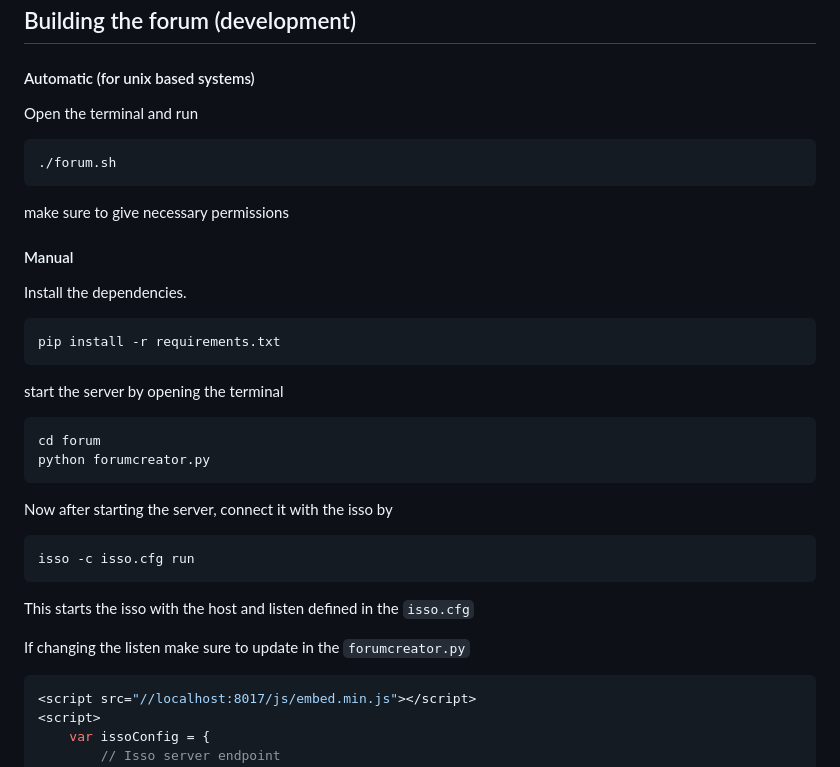
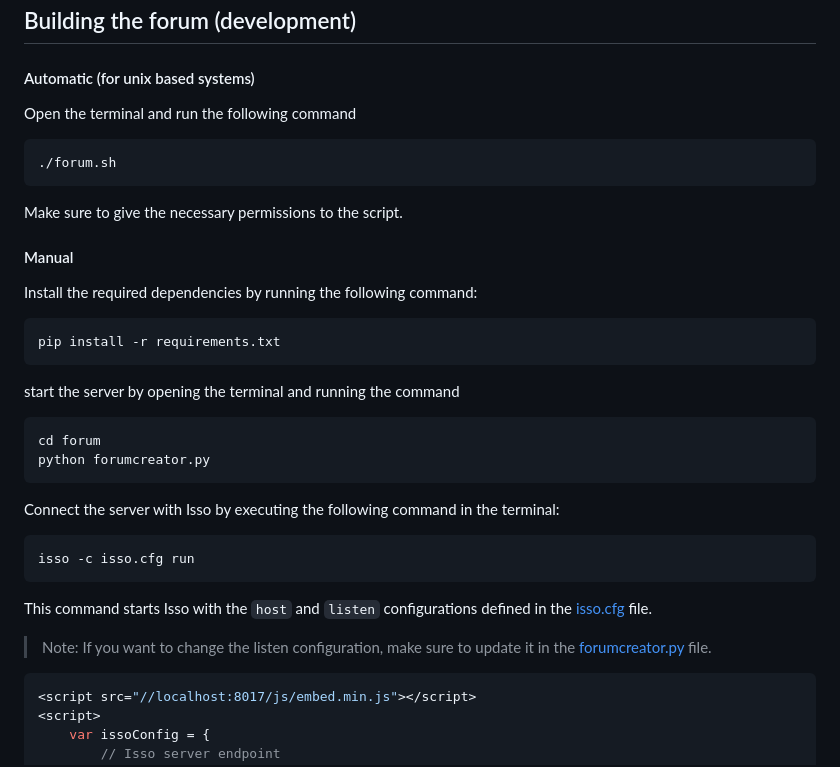
Before and after one commit to abdullahkhalids/qecft, a Markdown page: README.md, the part around the change. GitHub-like rendering.

````diff
--- a/README.md
+++ b/README.md
@@ -50,32 +50,32 @@ The `contents.ipynb` file is created using the python script `toc.py`. This shou
 
 #### Automatic (for unix based systems)
 
-Open the terminal and run
+Open the terminal and run the following command
 ```bash
 ./forum.sh
 ```
-make sure to give necessary permissions
+Make sure to give the necessary permissions to the script.
 
 #### Manual
 
-Install the dependencies.
+Install the required dependencies by running the following command:
 ```bash
 pip install -r requirements.txt
 ```
 
-start the server by opening the terminal
+start the server by opening the terminal and running the command
 ```bash
 cd forum
 python forumcreator.py
 ```
 
-Now after starting the server, connect it with the isso by
+Connect the server with Isso by executing the following command in the terminal:
 ```bash
 isso -c isso.cfg run
 ```
-This starts the isso with the host and listen defined in the `isso.cfg`
+This command starts Isso with the `host` and `listen` configurations defined in the [isso.cfg](/forum/isso.cfg) file.
 
-If changing the listen make sure to update in the `forumcreator.py`
+> Note: If you want to change the listen configuration, make sure to update it in the [forumcreator.py](/forum/forumcreator.py) file.
 ```javascript
 <script src="//localhost:8017/js/embed.min.js"></script>
 <script>
````
